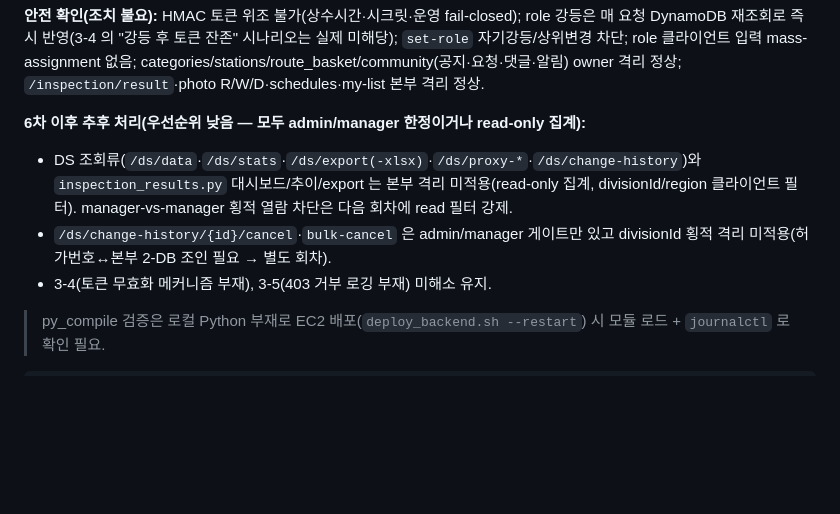
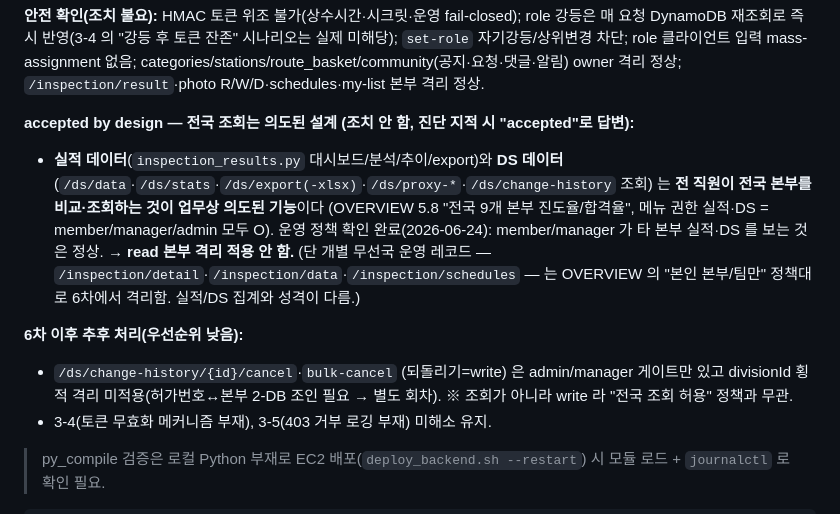
Before and after one commit to lee-4268/ksa, a Markdown page: docs/rules/security.md, the part around the change. GitHub-like rendering; blank space fills up the shorter version.

Commit message:
보안 문서: 실적·DS 전국 조회를 '의도된 설계(accepted)'로 분류 정정
운영 정책 확인(2026-06-24): member/manager 가 타 본부 실적·DS 데이터를 조회하는 것은
업무상 의도된 기능(전국 9개 본부 비교). read 본부 격리 적용 안 함을 명문화 →
향후 감사에서 '버그'로 오인해 격리 추가하다 전국 비교 기능을 깨는 일 방지.
개별 무선국 운영 레코드(inspection detail/data/schedules)는 격리 유지(성격 다름).

Co-Authored-By: Claude Opus 4.8 (1M context) <noreply@anthropic.com>

```diff
--- a/docs/rules/security.md
+++ b/docs/rules/security.md
@@ -343,9 +343,11 @@ Semgrep 로컬 룰팩 + Bandit 으로 전 백엔드(`yolov8/api/`, `auth/`) SAST
 
 **안전 확인(조치 불요):** HMAC 토큰 위조 불가(상수시간·시크릿·운영 fail-closed); role 강등은 매 요청 DynamoDB 재조회로 즉시 반영(3-4 의 "강등 후 토큰 잔존" 시나리오는 실제 미해당); `set-role` 자기강등/상위변경 차단; role 클라이언트 입력 mass-assignment 없음; categories/stations/route_basket/community(공지·요청·댓글·알림) owner 격리 정상; `/inspection/result`·photo R/W/D·schedules·my-list 본부 격리 정상.
 
-**6차 이후 추후 처리(우선순위 낮음 — 모두 admin/manager 한정이거나 read-only 집계):**
-- DS 조회류(`/ds/data`·`/ds/stats`·`/ds/export(-xlsx)`·`/ds/proxy-*`·`/ds/change-history`)와 `inspection_results.py` 대시보드/추이/export 는 본부 격리 미적용(read-only 집계, divisionId/region 클라이언트 필터). manager-vs-manager 횡적 열람 차단은 다음 회차에 read 필터 강제.
-- `/ds/change-history/{id}/cancel`·`bulk-cancel` 은 admin/manager 게이트만 있고 divisionId 횡적 격리 미적용(허가번호↔본부 2-DB 조인 필요 → 별도 회차).
+**accepted by design — 전국 조회는 의도된 설계 (조치 안 함, 진단 지적 시 "accepted"로 답변):**
+- **실적 데이터**(`inspection_results.py` 대시보드/분석/추이/export)와 **DS 데이터**(`/ds/data`·`/ds/stats`·`/ds/export(-xlsx)`·`/ds/proxy-*`·`/ds/change-history` 조회) 는 **전 직원이 전국 본부를 비교·조회하는 것이 업무상 의도된 기능**이다 (OVERVIEW 5.8 "전국 9개 본부 진도율/합격율", 메뉴 권한 실적·DS = member/manager/admin 모두 O). 운영 정책 확인 완료(2026-06-24): member/manager 가 타 본부 실적·DS 를 보는 것은 정상. → **read 본부 격리 적용 안 함.** (단 개별 무선국 운영 레코드 — `/inspection/detail`·`/inspection/data`·`/inspection/schedules` — 는 OVERVIEW 의 "본인 본부/팀만" 정책대로 6차에서 격리함. 실적/DS 집계와 성격이 다름.)
+
+**6차 이후 추후 처리(우선순위 낮음):**
+- `/ds/change-history/{id}/cancel`·`bulk-cancel` (되돌리기=write) 은 admin/manager 게이트만 있고 divisionId 횡적 격리 미적용(허가번호↔본부 2-DB 조인 필요 → 별도 회차). ※ 조회가 아니라 write 라 "전국 조회 허용" 정책과 무관.
 - 3-4(토큰 무효화 메커니즘 부재), 3-5(403 거부 로깅 부재) 미해소 유지.
 
 > py_compile 검증은 로컬 Python 부재로 EC2 배포(`deploy_backend.sh --restart`) 시 모듈 로드 + `journalctl` 로 확인 필요.
```
